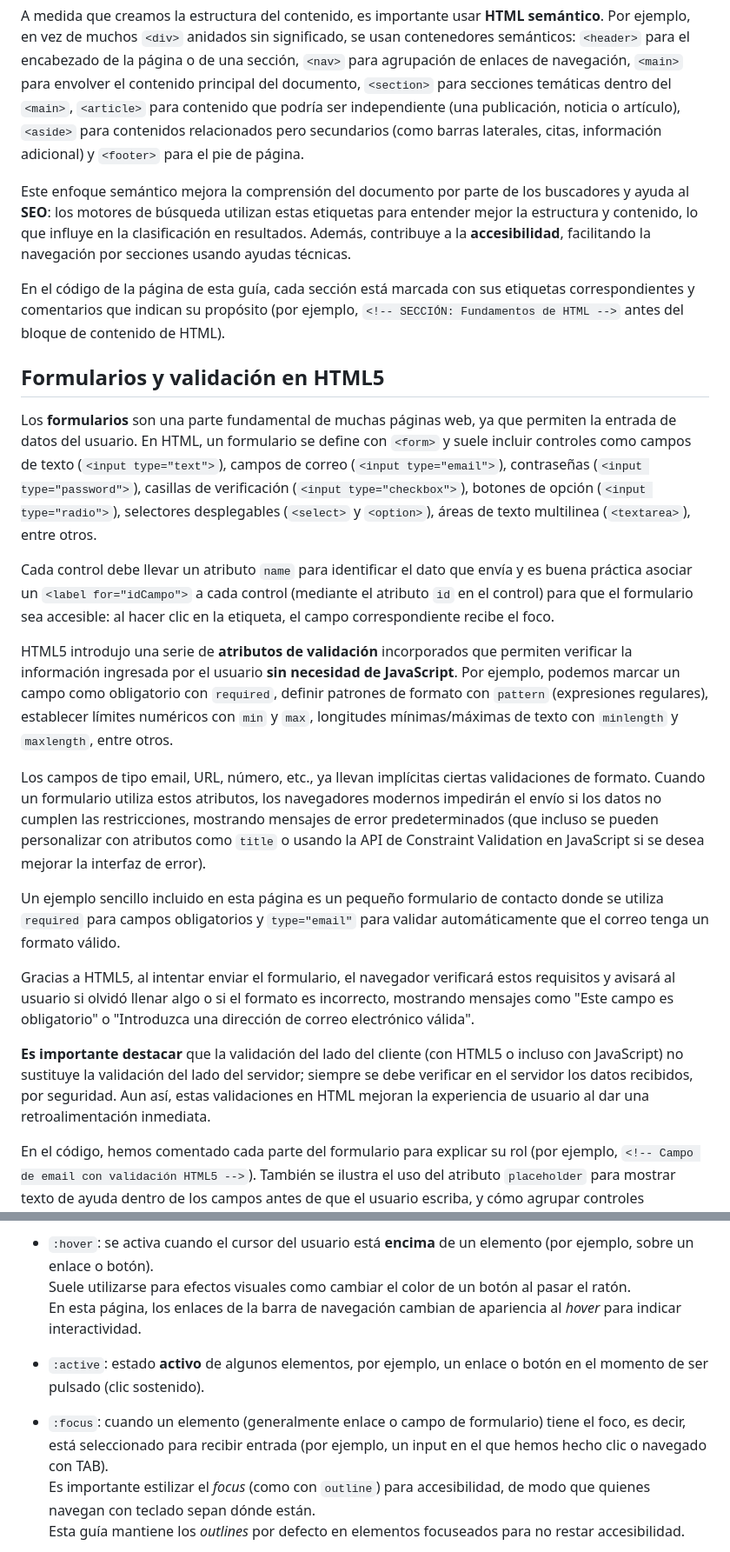
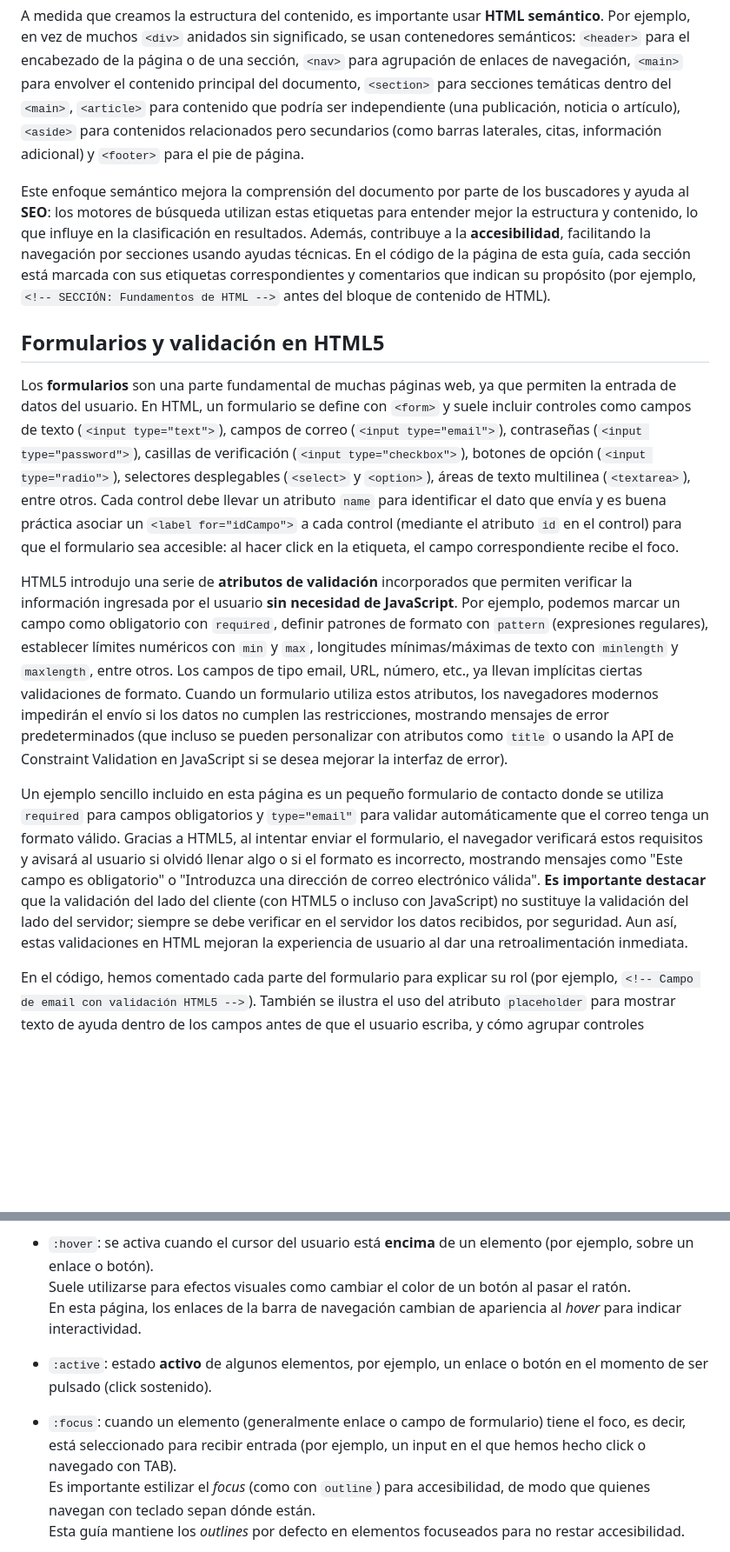
Before and after one commit to joseluis-m/guia-html-css, a Markdown page: README.md, 2 parts joined by grey strips. Shown: that part at 87% size. GitHub-like rendering; blank space fills up the shorter version.

```diff
--- a/README.md
+++ b/README.md
@@ -30,25 +26,15 @@ Las **etiquetas HTML básicas de contenido** incluyen los encabezados `<h1>` a `
 
 A medida que creamos la estructura del contenido, es importante usar **HTML semántico**. Por ejemplo, en vez de muchos `<div>` anidados sin significado, se usan contenedores semánticos: `<header>` para el encabezado de la página o de una sección, `<nav>` para agrupación de enlaces de navegación, `<main>` para envolver el contenido principal del documento, `<section>` para secciones temáticas dentro del `<main>`, `<article>` para contenido que podría ser independiente (una publicación, noticia o artículo), `<aside>` para contenidos relacionados pero secundarios (como barras laterales, citas, información adicional) y `<footer>` para el pie de página.
 
-Este enfoque semántico mejora la comprensión del documento por parte de los buscadores y ayuda al **SEO**: los motores de búsqueda utilizan estas etiquetas para entender mejor la estructura y contenido, lo que influye en la clasificación en resultados. Además, contribuye a la **accesibilidad**, facilitando la navegación por secciones usando ayudas técnicas.
-
-En el código de la página de esta guía, cada sección está marcada con sus etiquetas correspondientes y comentarios que indican su propósito (por ejemplo, `<!-- SECCIÓN: Fundamentos de HTML -->` antes del bloque de contenido de HTML).
+Este enfoque semántico mejora la comprensión del documento por parte de los buscadores y ayuda al **SEO**: los motores de búsqueda utilizan estas etiquetas para entender mejor la estructura y contenido, lo que influye en la clasificación en resultados. Además, contribuye a la **accesibilidad**, facilitando la navegación por secciones usando ayudas técnicas. En el código de la página de esta guía, cada sección está marcada con sus etiquetas correspondientes y comentarios que indican su propósito (por ejemplo, `<!-- SECCIÓN: Fundamentos de HTML -->` antes del bloque de contenido de HTML).
 
 ## Formularios y validación en HTML5
 
-Los **formularios** son una parte fundamental de muchas páginas web, ya que permiten la entrada de datos del usuario. En HTML, un formulario se define con `<form>` y suele incluir controles como campos de texto (`<input type="text">`), campos de correo (`<input type="email">`), contraseñas (`<input type="password">`), casillas de verificación (`<input type="checkbox">`), botones de opción (`<input type="radio">`), selectores desplegables (`<select>` y `<option>`), áreas de texto multilinea (`<textarea>`), entre otros.
+Los **formularios** son una parte fundamental de muchas páginas web, ya que permiten la entrada de datos del usuario. En HTML, un formulario se define con `<form>` y suele incluir controles como campos de texto (`<input type="text">`), campos de correo (`<input type="email">`), contraseñas (`<input type="password">`), casillas de verificación (`<input type="checkbox">`), botones de opción (`<input type="radio">`), selectores desplegables (`<select>` y `<option>`), áreas de texto multilinea (`<textarea>`), entre otros. Cada control debe llevar un atributo `name` para identificar el dato que envía y es buena práctica asociar un `<label for="idCampo">` a cada control (mediante el atributo `id` en el control) para que el formulario sea accesible: al hacer click en la etiqueta, el campo correspondiente recibe el foco.
 
-Cada control debe llevar un atributo `name` para identificar el dato que envía y es buena práctica asociar un `<label for="idCampo">` a cada control (mediante el atributo `id` en el control) para que el formulario sea accesible: al hacer clic en la etiqueta, el campo correspondiente recibe el foco.
+HTML5 introdujo una serie de **atributos de validación** incorporados que permiten verificar la información ingresada por el usuario **sin necesidad de JavaScript**. Por ejemplo, podemos marcar un campo como obligatorio con `required`, definir patrones de formato con `pattern` (expresiones regulares), establecer límites numéricos con `min` y `max`, longitudes mínimas/máximas de texto con `minlength` y `maxlength`, entre otros. Los campos de tipo email, URL, número, etc., ya llevan implícitas ciertas validaciones de formato. Cuando un formulario utiliza estos atributos, los navegadores modernos impedirán el envío si los datos no cumplen las restricciones, mostrando mensajes de error predeterminados (que incluso se pueden personalizar con atributos como `title` o usando la API de Constraint Validation en JavaScript si se desea mejorar la interfaz de error).
 
-HTML5 introdujo una serie de **atributos de validación** incorporados que permiten verificar la información ingresada por el usuario **sin necesidad de JavaScript**. Por ejemplo, podemos marcar un campo como obligatorio con `required`, definir patrones de formato con `pattern` (expresiones regulares), establecer límites numéricos con `min` y `max`, longitudes mínimas/máximas de texto con `minlength` y `maxlength`, entre otros.
-
-Los campos de tipo email, URL, número, etc., ya llevan implícitas ciertas validaciones de formato. Cuando un formulario utiliza estos atributos, los navegadores modernos impedirán el envío si los datos no cumplen las restricciones, mostrando mensajes de error predeterminados (que incluso se pueden personalizar con atributos como `title` o usando la API de Constraint Validation en JavaScript si se desea mejorar la interfaz de error).
-
-Un ejemplo sencillo incluido en esta página es un pequeño formulario de contacto donde se utiliza `required` para campos obligatorios y `type="email"` para validar automáticamente que el correo tenga un formato válido.
-
-Gracias a HTML5, al intentar enviar el formulario, el navegador verificará estos requisitos y avisará al usuario si olvidó llenar algo o si el formato es incorrecto, mostrando mensajes como "Este campo es obligatorio" o "Introduzca una dirección de correo electrónico válida".
-
-**Es importante destacar** que la validación del lado del cliente (con HTML5 o incluso con JavaScript) no sustituye la validación del lado del servidor; siempre se debe verificar en el servidor los datos recibidos, por seguridad. Aun así, estas validaciones en HTML mejoran la experiencia de usuario al dar una retroalimentación inmediata.
+Un ejemplo sencillo incluido en esta página es un pequeño formulario de contacto donde se utiliza `required` para campos obligatorios y `type="email"` para validar automáticamente que el correo tenga un formato válido. Gracias a HTML5, al intentar enviar el formulario, el navegador verificará estos requisitos y avisará al usuario si olvidó llenar algo o si el formato es incorrecto, mostrando mensajes como "Este campo es obligatorio" o "Introduzca una dirección de correo electrónico válida". **Es importante destacar** que la validación del lado del cliente (con HTML5 o incluso con JavaScript) no sustituye la validación del lado del servidor; siempre se debe verificar en el servidor los datos recibidos, por seguridad. Aun así, estas validaciones en HTML mejoran la experiencia de usuario al dar una retroalimentación inmediata.
 
 En el código, hemos comentado cada parte del formulario para explicar su rol (por ejemplo, `<!-- Campo de email con validación HTML5 -->`). También se ilustra el uso del atributo `placeholder` para mostrar texto de ayuda dentro de los campos antes de que el usuario escriba, y cómo agrupar controles relacionados con `<fieldset>` y `<legend>` (por ejemplo, para un grupo de botones de opción).
 
@@ -296,9 +282,9 @@ Algunas de las más comunes:
   Suele utilizarse para efectos visuales como cambiar el color de un botón al pasar el ratón.
   En esta página, los enlaces de la barra de navegación cambian de apariencia al *hover* para indicar interactividad.
 
-- `:active`: estado **activo** de algunos elementos, por ejemplo, un enlace o botón en el momento de ser pulsado (clic sostenido).
+- `:active`: estado **activo** de algunos elementos, por ejemplo, un enlace o botón en el momento de ser pulsado (click sostenido).
 
-- `:focus`: cuando un elemento (generalmente enlace o campo de formulario) tiene el foco, es decir, está seleccionado para recibir entrada (por ejemplo, un input en el que hemos hecho clic o navegado con TAB).
+- `:focus`: cuando un elemento (generalmente enlace o campo de formulario) tiene el foco, es decir, está seleccionado para recibir entrada (por ejemplo, un input en el que hemos hecho click o navegado con TAB).
   Es importante estilizar el *focus* (como con `outline`) para accesibilidad, de modo que quienes navegan con teclado sepan dónde están.
   Esta guía mantiene los *outlines* por defecto en elementos focuseados para no restar accesibilidad.
 
```
Also changed, not shown: other parts of README.md (+8 -12 lines).
